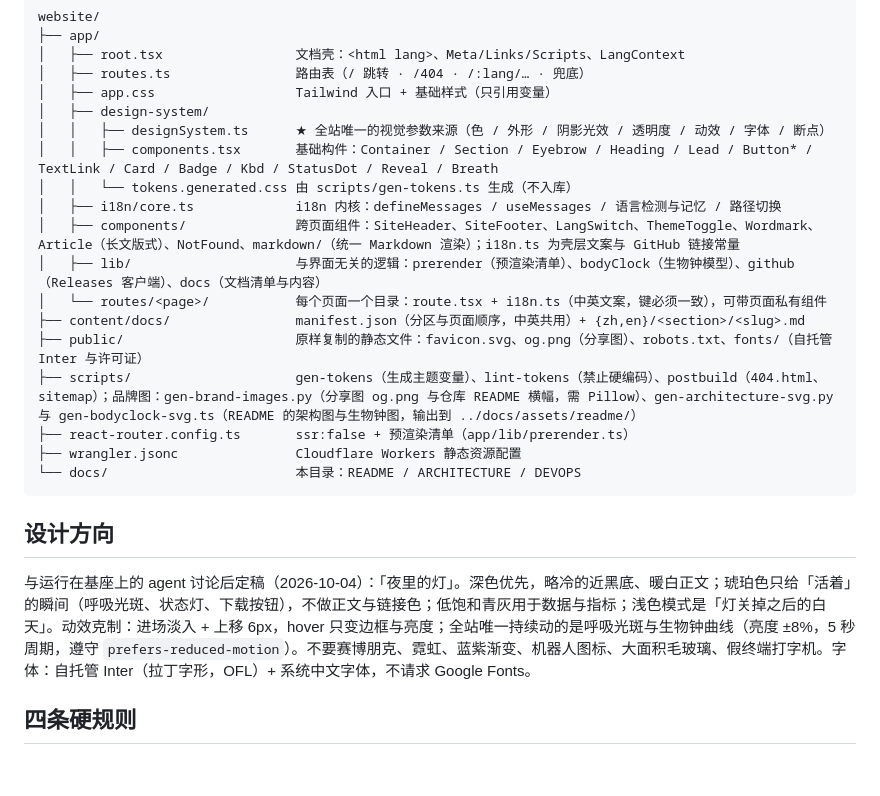
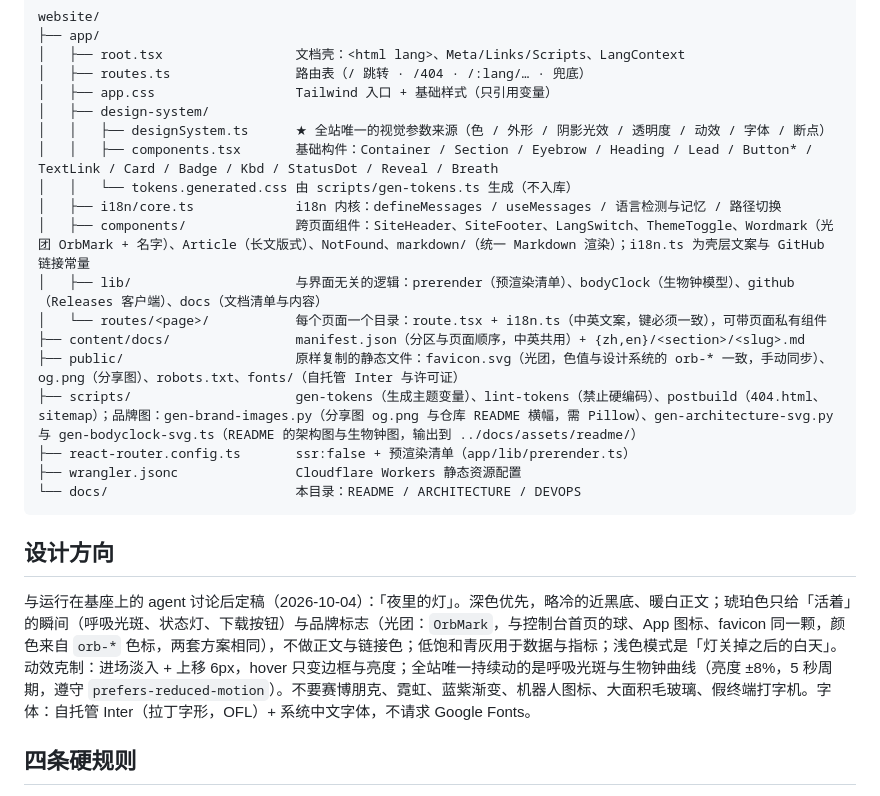
Before and after one commit to PlutoKeating/Project.Quetzal, a Markdown page: website/docs/README.md, the part around the change. GitHub-like rendering; blank space fills up the shorter version.

Commit message:
文档：记录光团品牌标志（App 图标生成脚本、官网 OrbMark 与 favicon）
Co-Authored-By: Claude Fable 5.1 <noreply@anthropic.com>

```diff
--- a/website/docs/README.md
+++ b/website/docs/README.md
@@ -20,11 +20,11 @@ website/
 │   │   ├── components.tsx       基础构件：Container / Section / Eyebrow / Heading / Lead / Button* / TextLink / Card / Badge / Kbd / StatusDot / Reveal / Breath
 │   │   └── tokens.generated.css 由 scripts/gen-tokens.ts 生成（不入库）
 │   ├── i18n/core.ts             i18n 内核：defineMessages / useMessages / 语言检测与记忆 / 路径切换
-│   ├── components/              跨页面组件：SiteHeader、SiteFooter、LangSwitch、ThemeToggle、Wordmark、Article（长文版式）、NotFound、markdown/（统一 Markdown 渲染）；i18n.ts 为壳层文案与 GitHub 链接常量
+│   ├── components/              跨页面组件：SiteHeader、SiteFooter、LangSwitch、ThemeToggle、Wordmark（光团 OrbMark + 名字）、Article（长文版式）、NotFound、markdown/（统一 Markdown 渲染）；i18n.ts 为壳层文案与 GitHub 链接常量
 │   ├── lib/                     与界面无关的逻辑：prerender（预渲染清单）、bodyClock（生物钟模型）、github（Releases 客户端）、docs（文档清单与内容）
 │   └── routes/<page>/           每个页面一个目录：route.tsx + i18n.ts（中英文案，键必须一致），可带页面私有组件
 ├── content/docs/                manifest.json（分区与页面顺序，中英共用）+ {zh,en}/<section>/<slug>.md
-├── public/                      原样复制的静态文件：favicon.svg、og.png（分享图）、robots.txt、fonts/（自托管 Inter 与许可证）
+├── public/                      原样复制的静态文件：favicon.svg（光团，色值与设计系统的 orb-* 一致，手动同步）、og.png（分享图）、robots.txt、fonts/（自托管 Inter 与许可证）
 ├── scripts/                     gen-tokens（生成主题变量）、lint-tokens（禁止硬编码）、postbuild（404.html、sitemap）；品牌图：gen-brand-images.py（分享图 og.png 与仓库 README 横幅，需 Pillow）、gen-architecture-svg.py 与 gen-bodyclock-svg.ts（README 的架构图与生物钟图，输出到 ../docs/assets/readme/）
 ├── react-router.config.ts       ssr:false + 预渲染清单（app/lib/prerender.ts）
 ├── wrangler.jsonc               Cloudflare Workers 静态资源配置
@@ -33,7 +33,7 @@ website/
 
 ## 设计方向
 
-与运行在基座上的 agent 讨论后定稿（2026-10-04）：「夜里的灯」。深色优先，略冷的近黑底、暖白正文；琥珀色只给「活着」的瞬间（呼吸光斑、状态灯、下载按钮），不做正文与链接色；低饱和青灰用于数据与指标；浅色模式是「灯关掉之后的白天」。动效克制：进场淡入 + 上移 6px，hover 只变边框与亮度；全站唯一持续动的是呼吸光斑与生物钟曲线（亮度 ±8%，5 秒周期，遵守 `prefers-reduced-motion`）。不要赛博朋克、霓虹、蓝紫渐变、机器人图标、大面积毛玻璃、假终端打字机。字体：自托管 Inter（拉丁字形，OFL）+ 系统中文字体，不请求 Google Fonts。
+与运行在基座上的 agent 讨论后定稿（2026-10-04）：「夜里的灯」。深色优先，略冷的近黑底、暖白正文；琥珀色只给「活着」的瞬间（呼吸光斑、状态灯、下载按钮）与品牌标志（光团：`OrbMark`，与控制台首页的球、App 图标、favicon 同一颗，颜色来自 `orb-*` 色标，两套方案相同），不做正文与链接色；低饱和青灰用于数据与指标；浅色模式是「灯关掉之后的白天」。动效克制：进场淡入 + 上移 6px，hover 只变边框与亮度；全站唯一持续动的是呼吸光斑与生物钟曲线（亮度 ±8%，5 秒周期，遵守 `prefers-reduced-motion`）。不要赛博朋克、霓虹、蓝紫渐变、机器人图标、大面积毛玻璃、假终端打字机。字体：自托管 Inter（拉丁字形，OFL）+ 系统中文字体，不请求 Google Fonts。
 
 ## 四条硬规则
 
```
Also changed, not shown: CHANGELOG.md (+2 -0 lines), console/docs/README.md (+2 -0 lines).
